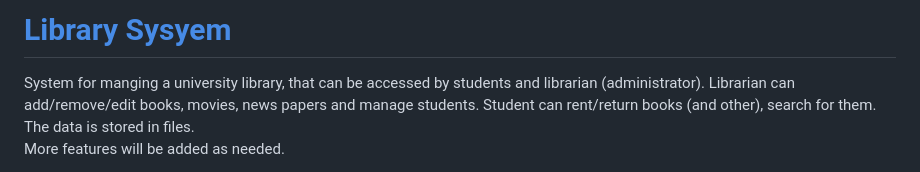
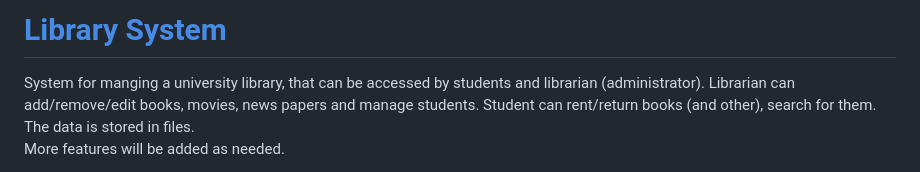
Before and after one commit to PatrykFlama/LibrarySystem, a Markdown page: README.md, the part around the change. Rendered like a GitHub page.

Commit message:
Typo fix

```diff
--- a/README.md
+++ b/README.md
@@ -1,4 +1,4 @@
-# [Library Sysyem](https://github.com/PatrykFlama/LibrarySysyem)
+# [Library System](https://github.com/PatrykFlama/LibrarySysyem)
 System for manging a university library, that can be accessed by students and librarian (administrator). Librarian can add/remove/edit books, movies, news papers and manage students. Student can rent/return books (and other), search for them. The data is stored in files.
 More features will be added  as needed.
 
```
